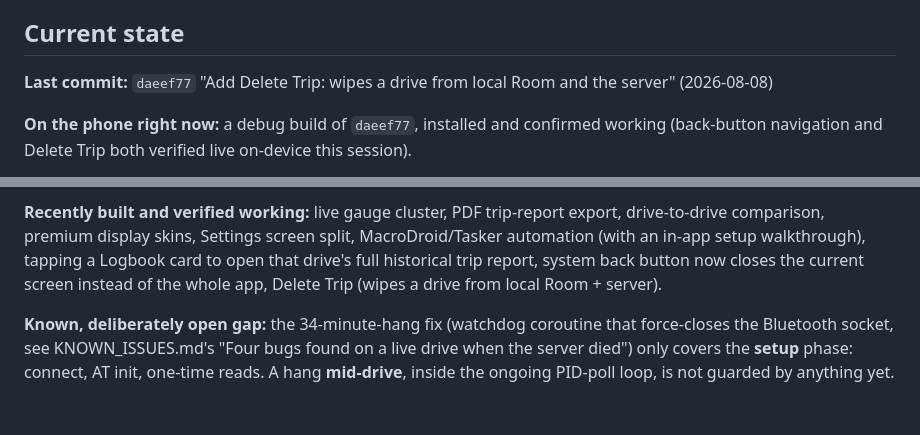
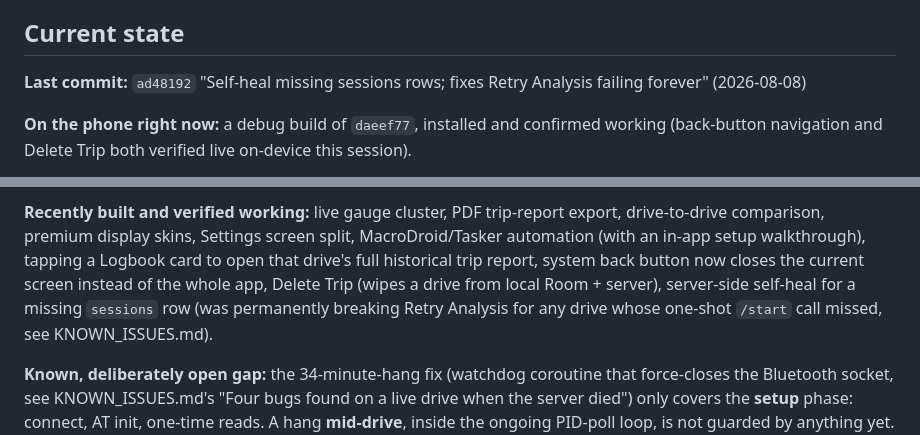
Before and after one commit to xaxisofevil/drivetrace-obd, a Markdown page: docs/HANDOFF.md, 2 parts joined by grey strips. GitHub-like rendering; blank space fills up the shorter version.

Commit message:
HANDOFF.md: update current-state snapshot to the Retry Analysis fix
Co-Authored-By: Claude Sonnet 5 <noreply@anthropic.com>
Claude-Session: https://claude.ai/code/session_012hHsp3NSwc9JmVfN15KYea

```diff
--- a/docs/HANDOFF.md
+++ b/docs/HANDOFF.md
@@ -25,8 +25,8 @@ up cleanly instead of re-deriving context or, worse, redoing work.
 
 ## Current state
 
-**Last commit:** `daeef77` "Add Delete Trip: wipes a drive from local Room
-and the server" (2026-08-08)
+**Last commit:** `ad48192` "Self-heal missing sessions rows; fixes Retry
+Analysis failing forever" (2026-08-08)
 
 **On the phone right now:** a debug build of `daeef77`, installed and
 confirmed working (back-button navigation and Delete Trip both verified live
@@ -64,7 +64,9 @@ export, drive-to-drive comparison, premium display skins, Settings screen
 split, MacroDroid/Tasker automation (with an in-app setup walkthrough),
 tapping a Logbook card to open that drive's full historical trip report,
 system back button now closes the current screen instead of the whole app,
-Delete Trip (wipes a drive from local Room + server).
+Delete Trip (wipes a drive from local Room + server), server-side self-heal
+for a missing `sessions` row (was permanently breaking Retry Analysis for
+any drive whose one-shot `/start` call missed, see KNOWN_ISSUES.md).
 
 **Known, deliberately open gap:** the 34-minute-hang fix (watchdog coroutine
 that force-closes the Bluetooth socket, see KNOWN_ISSUES.md's "Four bugs
```
